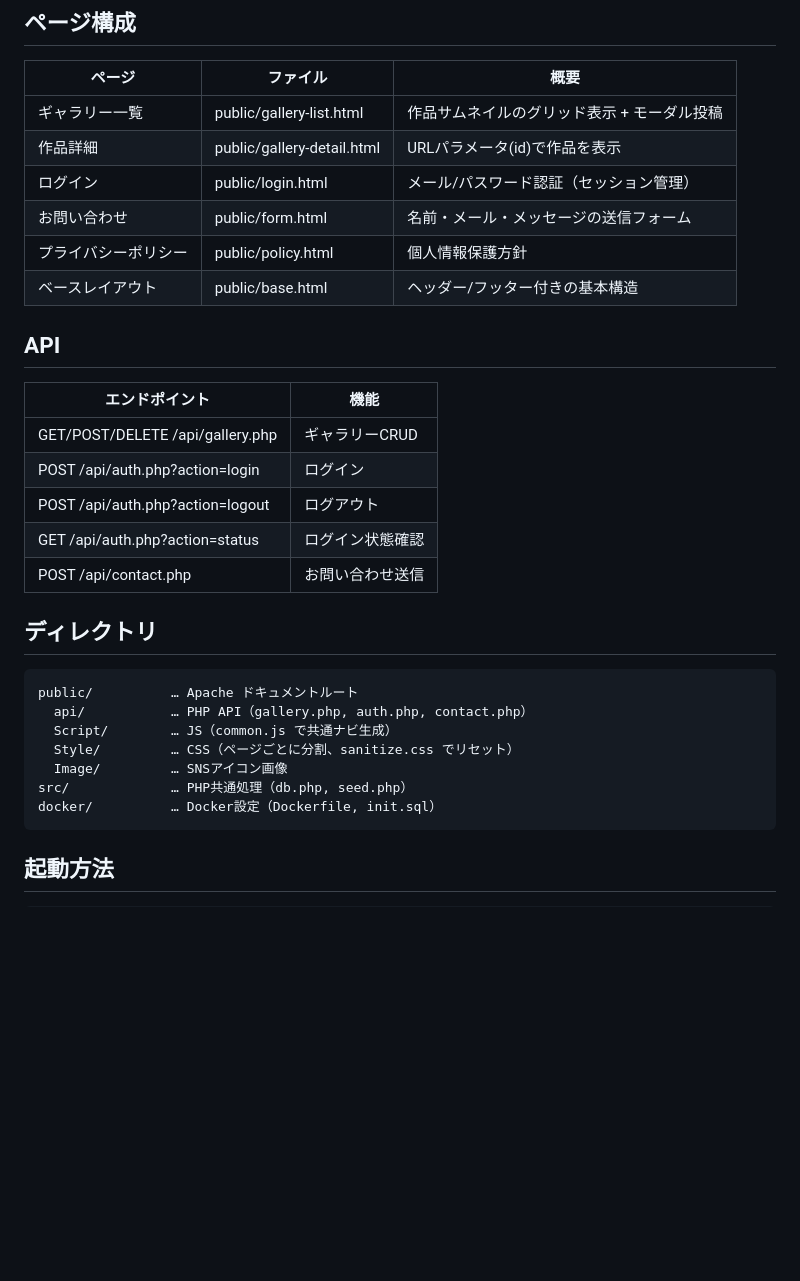
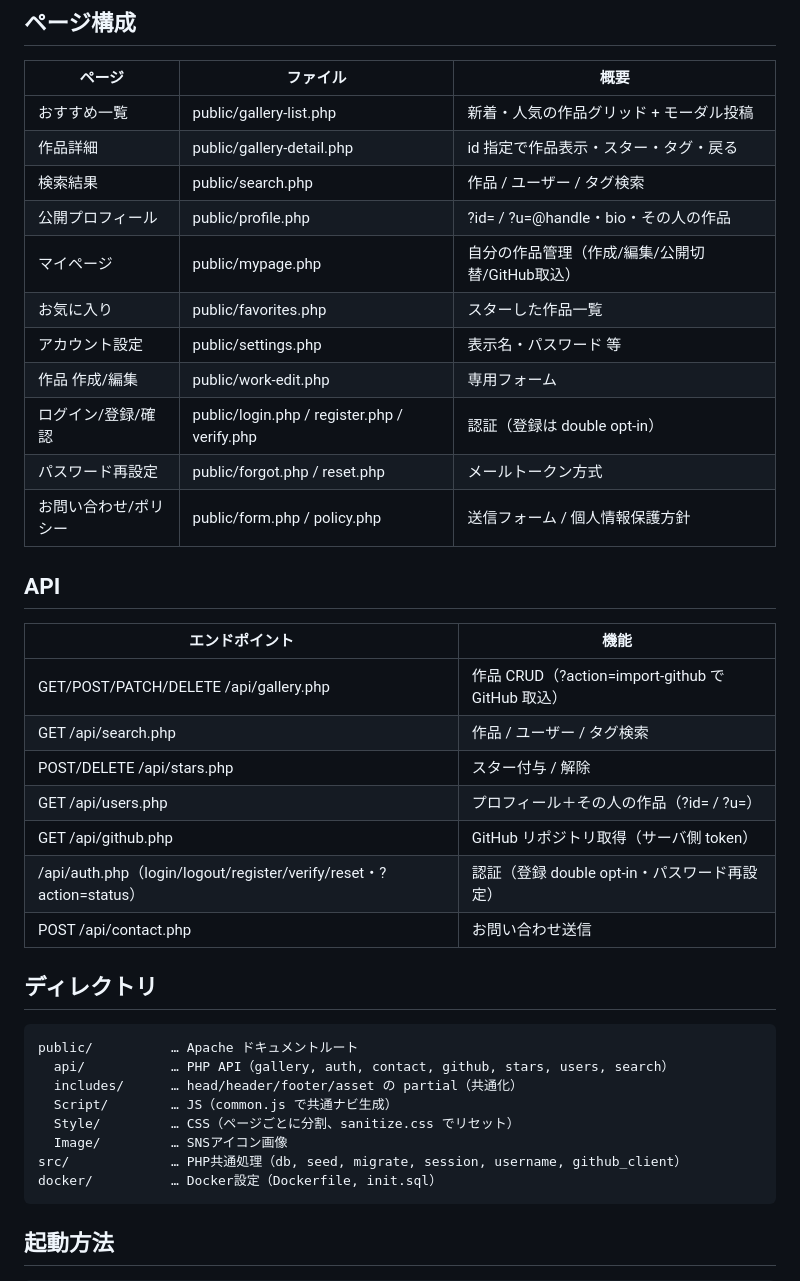
Before and after one commit to mokubo1228-hub/Prism-Star, a Markdown page: CLAUDE.md, the part around the change. Rendered like a GitHub page; blank space fills up the shorter version.

````diff
--- a/CLAUDE.md
+++ b/CLAUDE.md
@@ -30,32 +30,40 @@ safety invariants（壊さない不変条件）と検証コマンドは正本 §
 
 | ページ | ファイル | 概要 |
 |---|---|---|
-| ギャラリー一覧 | public/gallery-list.html | 作品サムネイルのグリッド表示 + モーダル投稿 |
-| 作品詳細 | public/gallery-detail.html | URLパラメータ(id)で作品を表示 |
-| ログイン | public/login.html | メール/パスワード認証（セッション管理） |
-| お問い合わせ | public/form.html | 名前・メール・メッセージの送信フォーム |
-| プライバシーポリシー | public/policy.html | 個人情報保護方針 |
-| ベースレイアウト | public/base.html | ヘッダー/フッター付きの基本構造 |
+| おすすめ一覧 | public/gallery-list.php | 新着・人気の作品グリッド + モーダル投稿 |
+| 作品詳細 | public/gallery-detail.php | id 指定で作品表示・スター・タグ・戻る |
+| 検索結果 | public/search.php | 作品 / ユーザー / タグ検索 |
+| 公開プロフィール | public/profile.php | ?id= / ?u=@handle・bio・その人の作品 |
+| マイページ | public/mypage.php | 自分の作品管理（作成/編集/公開切替/GitHub取込） |
+| お気に入り | public/favorites.php | スターした作品一覧 |
+| アカウント設定 | public/settings.php | 表示名・パスワード 等 |
+| 作品 作成/編集 | public/work-edit.php | 専用フォーム |
+| ログイン/登録/確認 | public/login.php / register.php / verify.php | 認証（登録は double opt-in） |
+| パスワード再設定 | public/forgot.php / reset.php | メールトークン方式 |
+| お問い合わせ/ポリシー | public/form.php / policy.php | 送信フォーム / 個人情報保護方針 |
 
 ## API
 
 | エンドポイント | 機能 |
 |---|---|
-| GET/POST/DELETE /api/gallery.php | ギャラリーCRUD |
-| POST /api/auth.php?action=login | ログイン |
-| POST /api/auth.php?action=logout | ログアウト |
-| GET /api/auth.php?action=status | ログイン状態確認 |
+| GET/POST/PATCH/DELETE /api/gallery.php | 作品 CRUD（?action=import-github で GitHub 取込） |
+| GET /api/search.php | 作品 / ユーザー / タグ検索 |
+| POST/DELETE /api/stars.php | スター付与 / 解除 |
+| GET /api/users.php | プロフィール＋その人の作品（?id= / ?u=） |
+| GET /api/github.php | GitHub リポジトリ取得（サーバ側 token） |
+| /api/auth.php（login/logout/register/verify/reset・?action=status） | 認証（登録 double opt-in・パスワード再設定） |
 | POST /api/contact.php | お問い合わせ送信 |
 
 ## ディレクトリ
 
 ```
 public/          … Apache ドキュメントルート
-  api/           … PHP API（gallery.php, auth.php, contact.php）
+  api/           … PHP API（gallery, auth, contact, github, stars, users, search）
+  includes/      … head/header/footer/asset の partial（共通化）
   Script/        … JS（common.js で共通ナビ生成）
   Style/         … CSS（ページごとに分割、sanitize.css でリセット）
   Image/         … SNSアイコン画像
-src/             … PHP共通処理（db.php, seed.php）
+src/             … PHP共通処理（db, seed, migrate, session, username, github_client）
 docker/          … Docker設定（Dockerfile, init.sql）
 ```
 
````
Also changed, not shown: docs/spec.md (+51 -60 lines).
